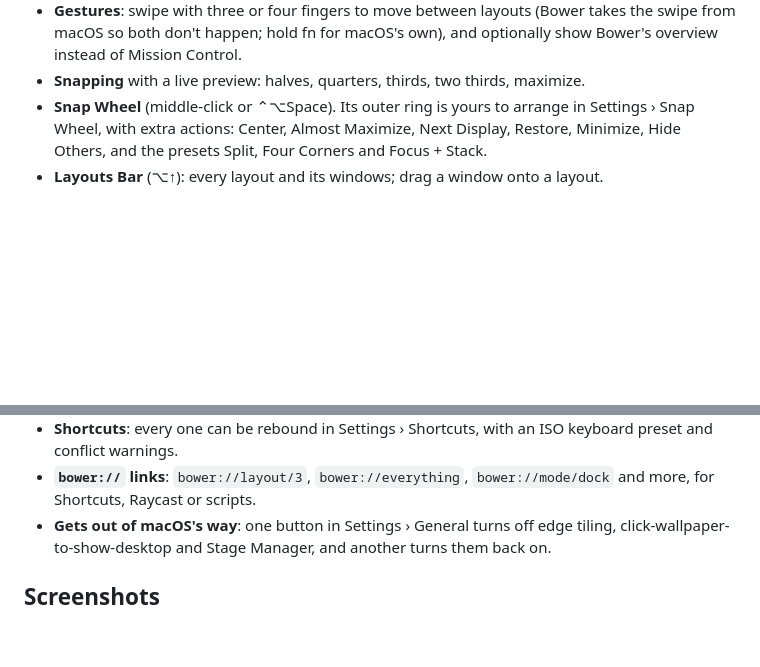
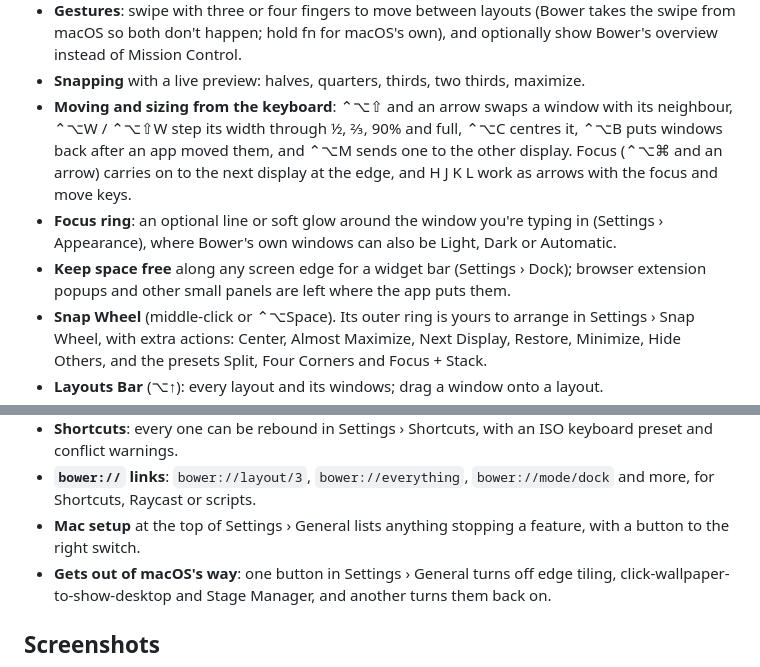
Before and after one commit to truthofmatthew/bower, a Markdown page: README.md, 2 parts joined by grey strips. GitHub-like rendering; blank space fills up the shorter version.

```diff
--- a/README.md
+++ b/README.md
@@ -22,6 +22,9 @@ The UI follows the design canvas in [docs/design/](docs/design/); the plan is in
 - **Saved views**: ⌃⌥⇧1–9 saves what you're looking at, ⌃⌥1–9 brings it back.
 - **Gestures**: swipe with three or four fingers to move between layouts (Bower takes the swipe from macOS so both don't happen; hold fn for macOS's own), and optionally show Bower's overview instead of Mission Control.
 - **Snapping** with a live preview: halves, quarters, thirds, two thirds, maximize.
+- **Moving and sizing from the keyboard**: ⌃⌥⇧ and an arrow swaps a window with its neighbour, ⌃⌥W / ⌃⌥⇧W step its width through ½, ⅔, 90% and full, ⌃⌥C centres it, ⌃⌥B puts windows back after an app moved them, and ⌃⌥M sends one to the other display. Focus (⌃⌥⌘ and an arrow) carries on to the next display at the edge, and H J K L work as arrows with the focus and move keys.
+- **Focus ring**: an optional line or soft glow around the window you're typing in (Settings › Appearance), where Bower's own windows can also be Light, Dark or Automatic.
+- **Keep space free** along any screen edge for a widget bar (Settings › Dock); browser extension popups and other small panels are left where the app puts them.
 - **Snap Wheel** (middle-click or ⌃⌥Space). Its outer ring is yours to arrange in Settings › Snap Wheel, with extra actions: Center, Almost Maximize, Next Display, Restore, Minimize, Hide Others, and the presets Split, Four Corners and Focus + Stack.
 - **Layouts Bar** (⌥↑): every layout and its windows; drag a window onto a layout.
 - **Workspaces**: save every layout, mode and window position under a name and load it later.
@@ -29,6 +32,7 @@ The UI follows the design canvas in [docs/design/](docs/design/); the plan is in
 - **AI Recipes**: describe your desk in Markdown and let a model plan it: Ollama or LM Studio on your Mac, or Claude or OpenAI with your own API key.
 - **Shortcuts**: every one can be rebound in Settings › Shortcuts, with an ISO keyboard preset and conflict warnings.
 - **`bower://` links**: `bower://layout/3`, `bower://everything`, `bower://mode/dock` and more, for Shortcuts, Raycast or scripts.
+- **Mac setup** at the top of Settings › General lists anything stopping a feature, with a button to the right switch.
 - **Gets out of macOS's way**: one button in Settings › General turns off edge tiling, click-wallpaper-to-show-desktop and Stage Manager, and another turns them back on.
 
 ## Screenshots
```
Also changed, not shown: other parts of README.md (+7 -1 lines), docs/screenshots/settings-appearance.png (added), docs/screenshots/settings-general.png (added), docs/screenshots/settings-shortcuts.png, 4 other files.
